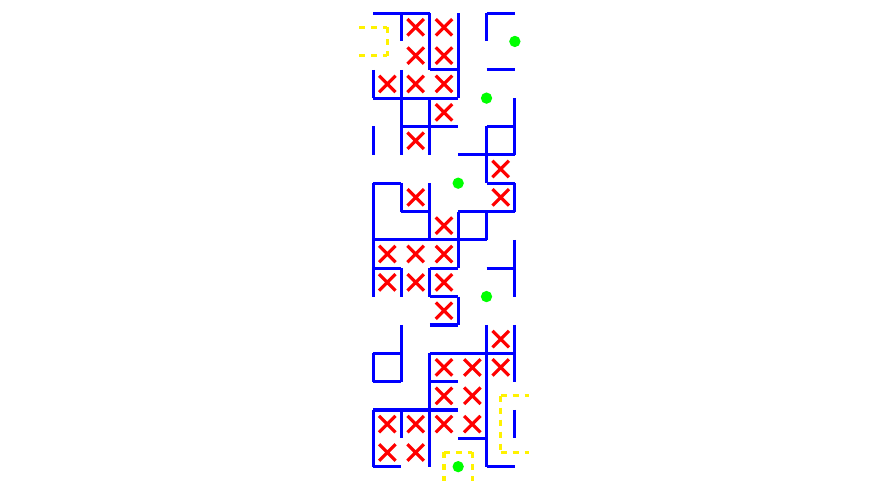
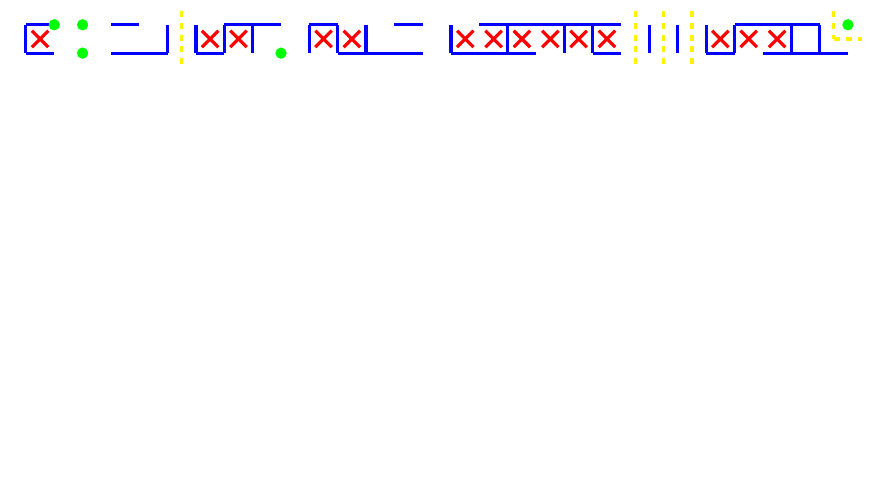
Before and after one commit to FreeDestiny/hello-world, a LaTeX document (test.tex): part of the page, cut at the place of the change, the shorter picture padded with empty space. Compiled offline with pdfLaTeX.

Commit message:
Update test.tex

```diff
--- a/test.tex
+++ b/test.tex
@@ -11,109 +11,67 @@
 \begin{center}
 \begin{tikzpicture}[x=0.5cm, y=-0.5cm, ultra thick, blue]
 % Walls
-    \draw (0,0) -- (2,0);
-    \draw (4,0) -- (5,0);
-    \draw (2,2) -- (3,2);
-    \draw (4,2) -- (5,2);
-    \draw (0,3) -- (3,3);
-    \draw (1,4) -- (3,4);
-    \draw (4,4) -- (5,4);
-    \draw (3,5) -- (5,5);
-    \draw (0,6) -- (1,6);
-    \draw (4,6) -- (5,6);
-    \draw (1,7) -- (2,7);
-    \draw (3,7) -- (5,7);
-    \draw (0,8) -- (4,8);
-    \draw (0,9) -- (1,9);
-    \draw (2,9) -- (3,9);
-    \draw (4,9) -- (5,9);
-    \draw (2,10) -- (3,10);
-    \draw (2,11) -- (3,11);
-    \draw (0,12) -- (1,12);
-    \draw (2,12) -- (5,12);
-    \draw (0,13) -- (1,13);
-    \draw (2,13) -- (3,13);
-    \draw (0,14) -- (3,14);
-    \draw (3,15) -- (4,15);
-    \draw (0,16) -- (1,16);
-    \draw (4,16) -- (5,16);
-    \draw (0,2) -- (0,3);
-    \draw (0,4) -- (0,5);
-    \draw (0,6) -- (0,10);
-    \draw (0,12) -- (0,13);
-    \draw (0,14) -- (0,16);
-    \draw (1,0) -- (1,1);
-    \draw (1,2) -- (1,5);
-    \draw (1,6) -- (1,7);
-    \draw (1,9) -- (1,10);
-    \draw (1,11) -- (1,13);
-    \draw (1,14) -- (1,15);
-    \draw (2,0) -- (2,2);
-    \draw (2,3) -- (2,5);
-    \draw (2,6) -- (2,8);
-    \draw (2,9) -- (2,10);
-    \draw (2,12) -- (2,16);
-    \draw (3,0) -- (3,3);
-    \draw (3,7) -- (3,9);
-    \draw (3,10) -- (3,11);
-    \draw (4,0) -- (4,1);
-    \draw (4,4) -- (4,6);
-    \draw (4,7) -- (4,8);
-    \draw (4,11) -- (4,16);
-    \draw (5,3) -- (5,5);
-    \draw (5,6) -- (5,7);
-    \draw (5,8) -- (5,10);
-    \draw (5,11) -- (5,13);
-    \draw (5,14) -- (5,15);
+    \draw (0,0) -- (1,0);
+    \draw (3,0) -- (4,0);
+    \draw (7,0) -- (9,0);
+    \draw (10,0) -- (11,0);
+    \draw (13,0) -- (14,0);
+    \draw (16,0) -- (21,0);
+    \draw (25,0) -- (28,0);
+    \draw (0,1) -- (1,1);
+    \draw (3,1) -- (5,1);
+    \draw (6,1) -- (7,1);
+    \draw (11,1) -- (14,1);
+    \draw (15,1) -- (18,1);
+    \draw (20,1) -- (21,1);
+    \draw (24,1) -- (25,1);
+    \draw (26,1) -- (29,1);
+    \draw (0,0) -- (0,1);
+    \draw (5,0) -- (5,1);
+    \draw (6,0) -- (6,1);
+    \draw (7,0) -- (7,1);
+    \draw (8,0) -- (8,1);
+    \draw (10,0) -- (10,1);
+    \draw (11,0) -- (11,1);
+    \draw (12,0) -- (12,1);
+    \draw (15,0) -- (15,1);
+    \draw (17,0) -- (17,1);
+    \draw (19,0) -- (19,1);
+    \draw (20,0) -- (20,1);
+    \draw (22,0) -- (22,1);
+    \draw (23,0) -- (23,1);
+    \draw (24,0) -- (24,1);
+    \draw (25,0) -- (25,1);
+    \draw (27,0) -- (27,1);
+    \draw (28,0) -- (28,1);
 % Pillars
-    \fill[green] (5,1) circle(0.2);
-    \fill[green] (4,3) circle(0.2);
-    \fill[green] (3,6) circle(0.2);
-    \fill[green] (4,10) circle(0.2);
-    \fill[green] (3,16) circle(0.2);
+    \fill[green] (1,0) circle(0.2);
+    \fill[green] (2,0) circle(0.2);
+    \fill[green] (29,0) circle(0.2);
+    \fill[green] (2,1) circle(0.2);
+    \fill[green] (9,1) circle(0.2);
 % Inner points in accessible cul-de-sacs
-    \node at (1.5,0.5) {};
-    \node at (2.5,0.5) {};
-    \node at (1.5,1.5) {};
-    \node at (2.5,1.5) {};
-    \node at (0.5,2.5) {};
-    \node at (1.5,2.5) {};
-    \node at (2.5,2.5) {};
-    \node at (2.5,3.5) {};
-    \node at (1.5,4.5) {};
-    \node at (4.5,5.5) {};
-    \node at (1.5,6.5) {};
-    \node at (4.5,6.5) {};
-    \node at (2.5,7.5) {};
-    \node at (0.5,8.5) {};
-    \node at (1.5,8.5) {};
-    \node at (2.5,8.5) {};
-    \node at (0.5,9.5) {};
-    \node at (1.5,9.5) {};
-    \node at (2.5,9.5) {};
-    \node at (2.5,10.5) {};
-    \node at (4.5,11.5) {};
-    \node at (2.5,12.5) {};
-    \node at (3.5,12.5) {};
-    \node at (4.5,12.5) {};
-    \node at (2.5,13.5) {};
-    \node at (3.5,13.5) {};
-    \node at (0.5,14.5) {};
-    \node at (1.5,14.5) {};
-    \node at (2.5,14.5) {};
-    \node at (3.5,14.5) {};
-    \node at (0.5,15.5) {};
-    \node at (1.5,15.5) {};
+    \node at (0.5,0.5) {};
+    \node at (6.5,0.5) {};
+    \node at (7.5,0.5) {};
+    \node at (10.5,0.5) {};
+    \node at (11.5,0.5) {};
+    \node at (15.5,0.5) {};
+    \node at (16.5,0.5) {};
+    \node at (17.5,0.5) {};
+    \node at (18.5,0.5) {};
+    \node at (19.5,0.5) {};
+    \node at (20.5,0.5) {};
+    \node at (24.5,0.5) {};
+    \node at (25.5,0.5) {};
+    \node at (26.5,0.5) {};
 % Entry-exit paths without intersections
-    \draw[dashed, yellow] (-0.5,0.5) -- (0.5,0.5);
-    \draw[dashed, yellow] (-0.5,1.5) -- (0.5,1.5);
-    \draw[dashed, yellow] (4.5,13.5) -- (5.5,13.5);
-    \draw[dashed, yellow] (2.5,15.5) -- (3.5,15.5);
-    \draw[dashed, yellow] (4.5,15.5) -- (5.5,15.5);
-    \draw[dashed, yellow] (0.5,0.5) -- (0.5,1.5);
-    \draw[dashed, yellow] (2.5,15.5) -- (2.5,16.5);
-    \draw[dashed, yellow] (3.5,15.5) -- (3.5,16.5);
-    \draw[dashed, yellow] (4.5,13.5) -- (4.5,15.5);
+    \draw[dashed, yellow] (28.5,0.5) -- (29.5,0.5);
+    \draw[dashed, yellow] (5.5,-0.5) -- (5.5,1.5);
+    \draw[dashed, yellow] (21.5,-0.5) -- (21.5,1.5);
+    \draw[dashed, yellow] (22.5,-0.5) -- (22.5,1.5);
+    \draw[dashed, yellow] (23.5,-0.5) -- (23.5,1.5);
+    \draw[dashed, yellow] (28.5,-0.5) -- (28.5,0.5);
 \end{tikzpicture}
 \end{center}
 \vspace*{\fill}
```
